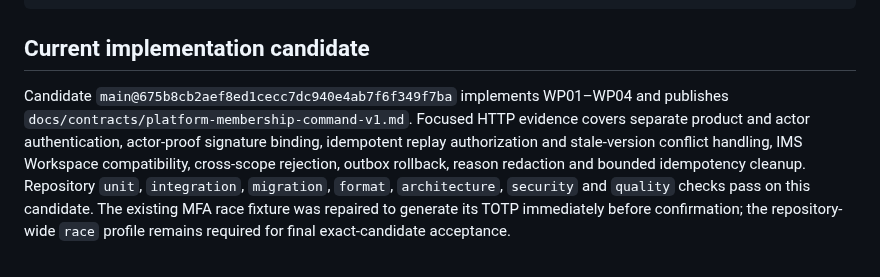
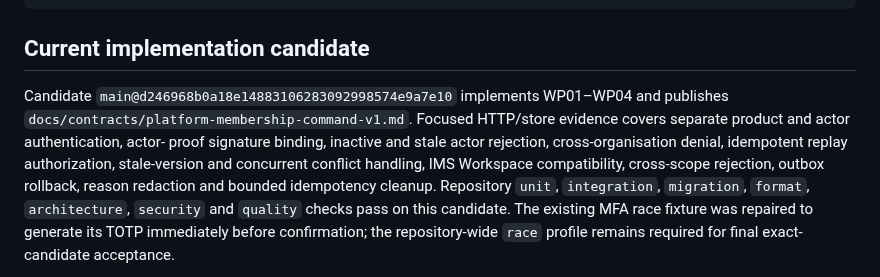
Before and after one commit to Onellan/tockrPlatform, a Markdown page: plan/active/pf-b12-s01-membership-command-api.md, the part around the change. GitHub-like rendering.

Commit message:
Rebind PF-B12 acceptance candidate

```diff
--- a/plan/active/pf-b12-s01-membership-command-api.md
+++ b/plan/active/pf-b12-s01-membership-command-api.md
@@ -124,10 +124,11 @@ preflight=PASS before behavioral interpretation
 
 ## Current implementation candidate
 
-Candidate `main@675b8cb2aef8ed1cecc7dc940e4ab7f6f349f7ba` implements WP01–WP04
-and publishes `docs/contracts/platform-membership-command-v1.md`. Focused HTTP
-evidence covers separate product and actor authentication, actor-proof
-signature binding, idempotent replay authorization and stale-version conflict
+Candidate `main@d246968b0a18e14883106283092998574e9a7e10` implements WP01–WP04
+and publishes `docs/contracts/platform-membership-command-v1.md`. Focused
+HTTP/store evidence covers separate product and actor authentication, actor-
+proof signature binding, inactive and stale actor rejection, cross-organisation
+denial, idempotent replay authorization, stale-version and concurrent conflict
 handling, IMS Workspace compatibility, cross-scope rejection, outbox rollback,
 reason redaction and bounded idempotency cleanup. Repository `unit`,
 `integration`, `migration`, `format`, `architecture`, `security` and `quality`
```
Also changed, not shown: plan/incomplete.md (+1 -1 lines).
